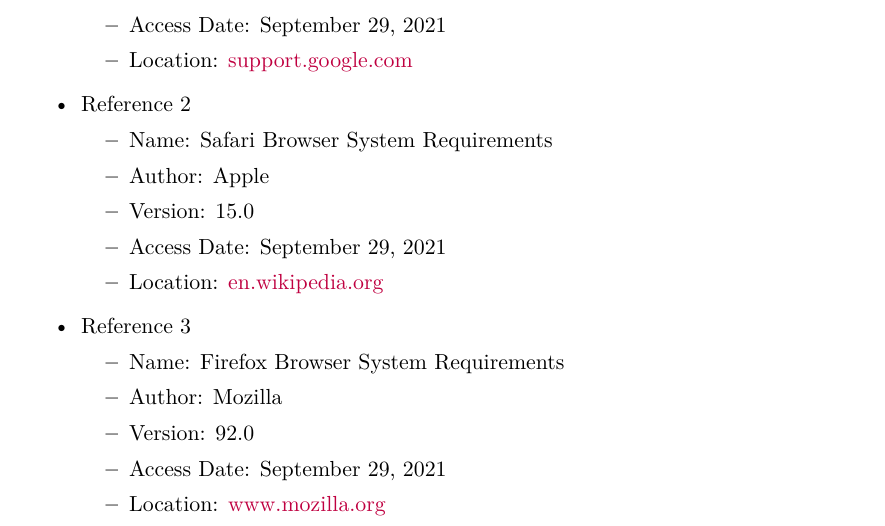
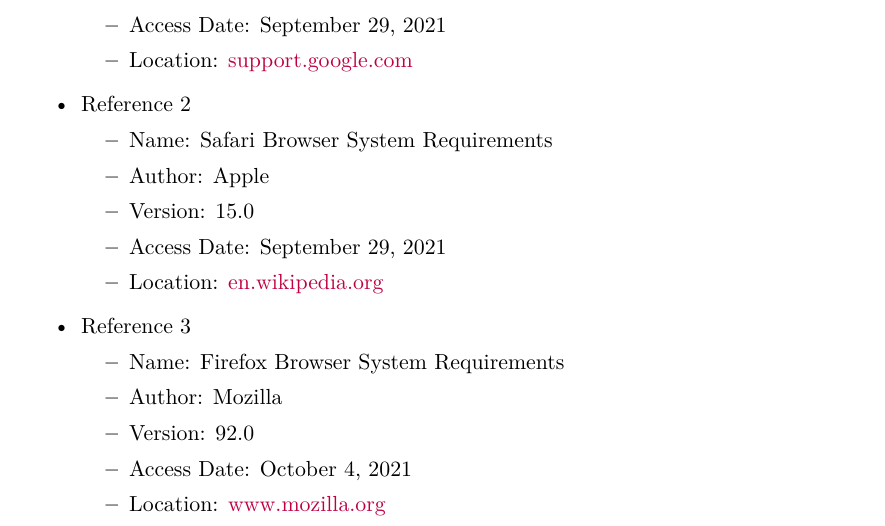
Before and after one commit to CertifiedDataBoys/Requirements-Document, a LaTeX document (srs.tex): part of page 8 of 16, cut so that both start at the same text. Compiled offline with XeLaTeX.

Commit message:
Update Firefox browser system requirements URL

```diff
--- a/srs.tex
+++ b/srs.tex
@@ -222,8 +222,8 @@
         \item Name: Firefox Browser System Requirements
         \item Author: Mozilla
         \item Version: 92.0
-        \item Access Date: September 29, 2021
-        \item Location: \href{https://www.mozilla.org/en-US/firefox/92.0/system-requirements/}{www.mozilla.org}
+        \item Access Date: October 4, 2021
+        \item Location: \href{https://www.mozilla.org/en-US/firefox/92.0.1/system-requirements/}{www.mozilla.org}
     \end{itemize}
 \end{itemize}
 
```
Also changed, not shown: srs.tex (2 more changed lines).
